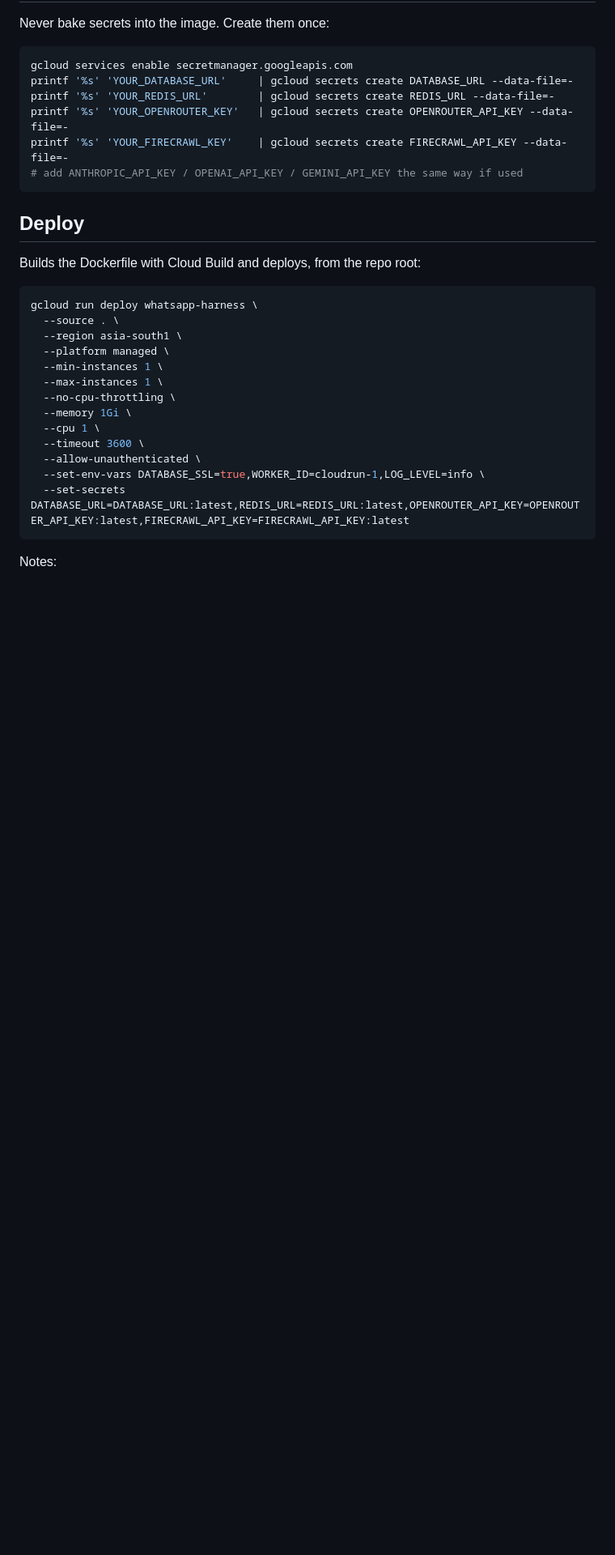
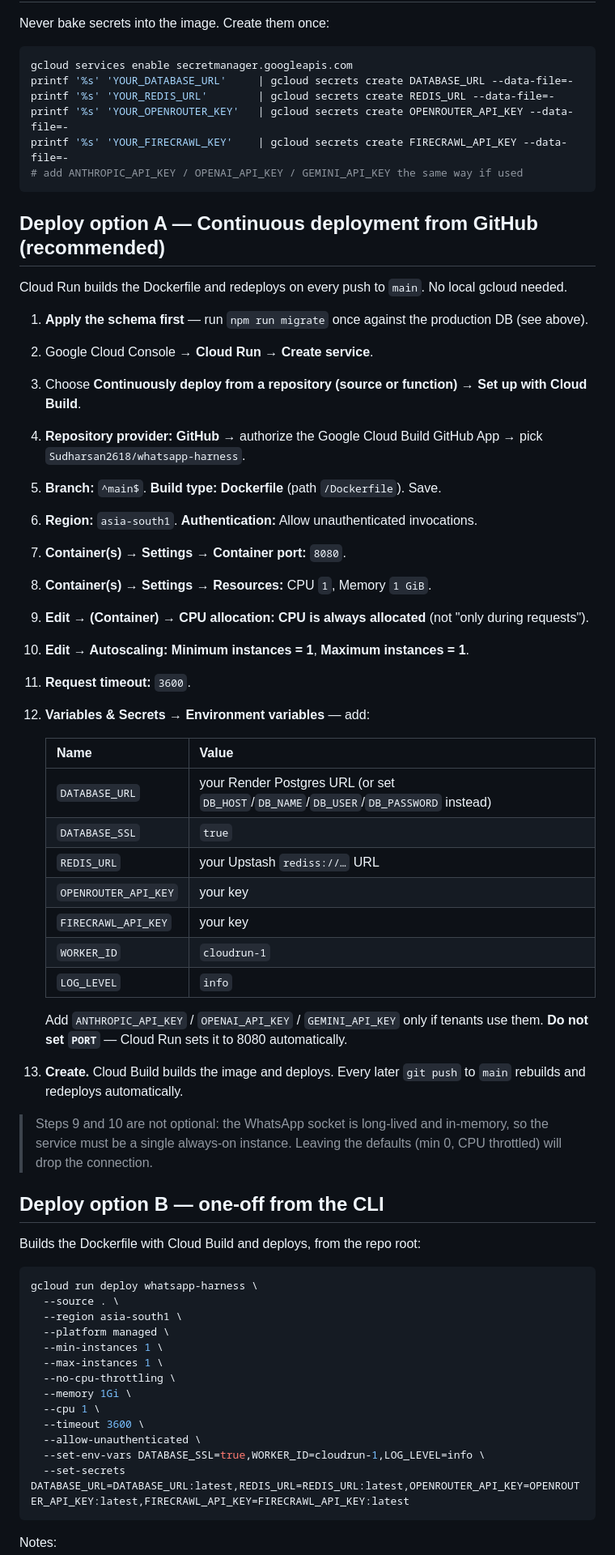
Before and after one commit to Sudharsan2618/whatsapp-harness, a Markdown page: DEPLOY.md, the part around the change. Shown at 81% size. Rendered like a GitHub page; blank space fills up the shorter version.

Commit message:
Add GitHub continuous-deployment steps for Cloud Run
Co-Authored-By: Claude Opus 4.8 <noreply@anthropic.com>

````diff
--- a/DEPLOY.md
+++ b/DEPLOY.md
@@ -64,7 +64,45 @@ printf '%s' 'YOUR_FIRECRAWL_KEY'    | gcloud secrets create FIRECRAWL_API_KEY --
 # add ANTHROPIC_API_KEY / OPENAI_API_KEY / GEMINI_API_KEY the same way if used
 ```
 
-## Deploy
+## Deploy option A — Continuous deployment from GitHub (recommended)
+
+Cloud Run builds the Dockerfile and redeploys on every push to `main`. No local gcloud needed.
+
+1. **Apply the schema first** — run `npm run migrate` once against the production DB (see above).
+2. Google Cloud Console → **Cloud Run** → **Create service**.
+3. Choose **Continuously deploy from a repository (source or function)** → **Set up with Cloud Build**.
+4. **Repository provider: GitHub** → authorize the Google Cloud Build GitHub App → pick
+   `Sudharsan2618/whatsapp-harness`.
+5. **Branch:** `^main$`. **Build type:** **Dockerfile** (path `/Dockerfile`). Save.
+6. **Region:** `asia-south1`. **Authentication:** Allow unauthenticated invocations.
+7. **Container(s) → Settings → Container port:** `8080`.
+8. **Container(s) → Settings → Resources:** CPU `1`, Memory `1 GiB`.
+9. **Edit → (Container) → CPU allocation:** **CPU is always allocated** (not "only during requests").
+10. **Edit → Autoscaling:** **Minimum instances = 1**, **Maximum instances = 1**.
+11. **Request timeout:** `3600`.
+12. **Variables & Secrets → Environment variables** — add:
+
+    | Name | Value |
+    |------|-------|
+    | `DATABASE_URL` | your Render Postgres URL (or set `DB_HOST`/`DB_NAME`/`DB_USER`/`DB_PASSWORD` instead) |
+    | `DATABASE_SSL` | `true` |
+    | `REDIS_URL` | your Upstash `rediss://…` URL |
+    | `OPENROUTER_API_KEY` | your key |
+    | `FIRECRAWL_API_KEY` | your key |
+    | `WORKER_ID` | `cloudrun-1` |
+    | `LOG_LEVEL` | `info` |
+
+    Add `ANTHROPIC_API_KEY` / `OPENAI_API_KEY` / `GEMINI_API_KEY` only if tenants use them.
+    **Do not set `PORT`** — Cloud Run sets it to 8080 automatically.
+
+13. **Create.** Cloud Build builds the image and deploys. Every later `git push` to `main`
+    rebuilds and redeploys automatically.
+
+> Steps 9 and 10 are not optional: the WhatsApp socket is long-lived and in-memory, so the
+> service must be a single always-on instance. Leaving the defaults (min 0, CPU throttled)
+> will drop the connection.
+
+## Deploy option B — one-off from the CLI
 
 Builds the Dockerfile with Cloud Build and deploys, from the repo root:
 
````
